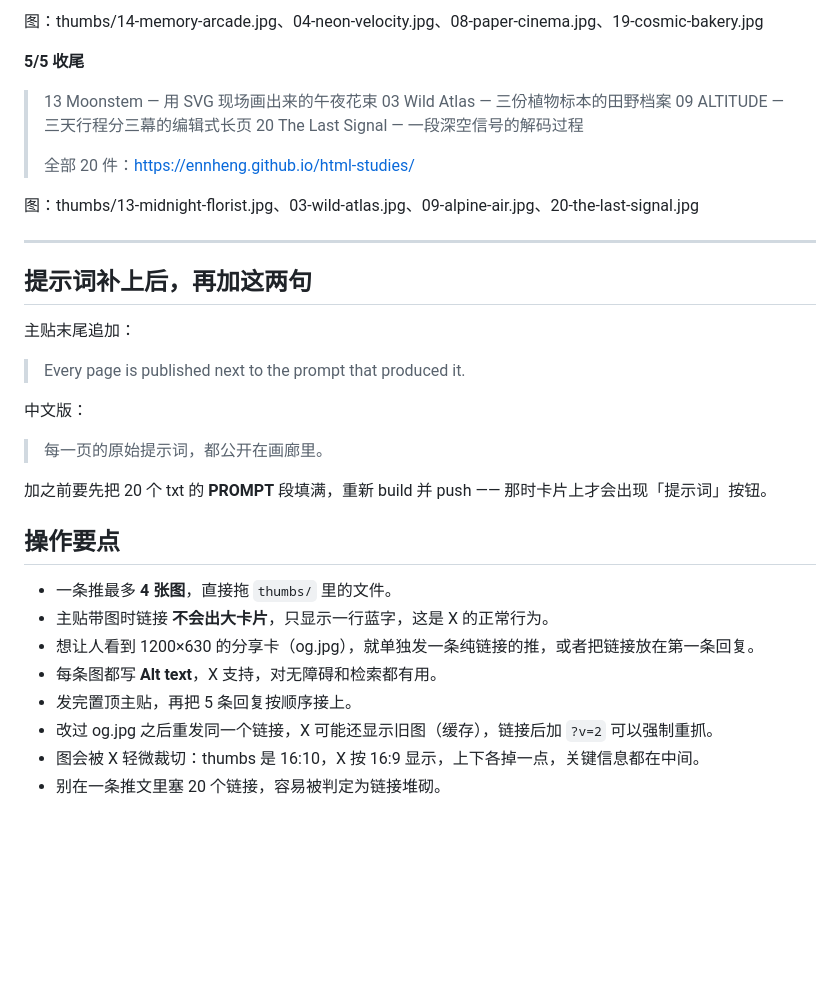
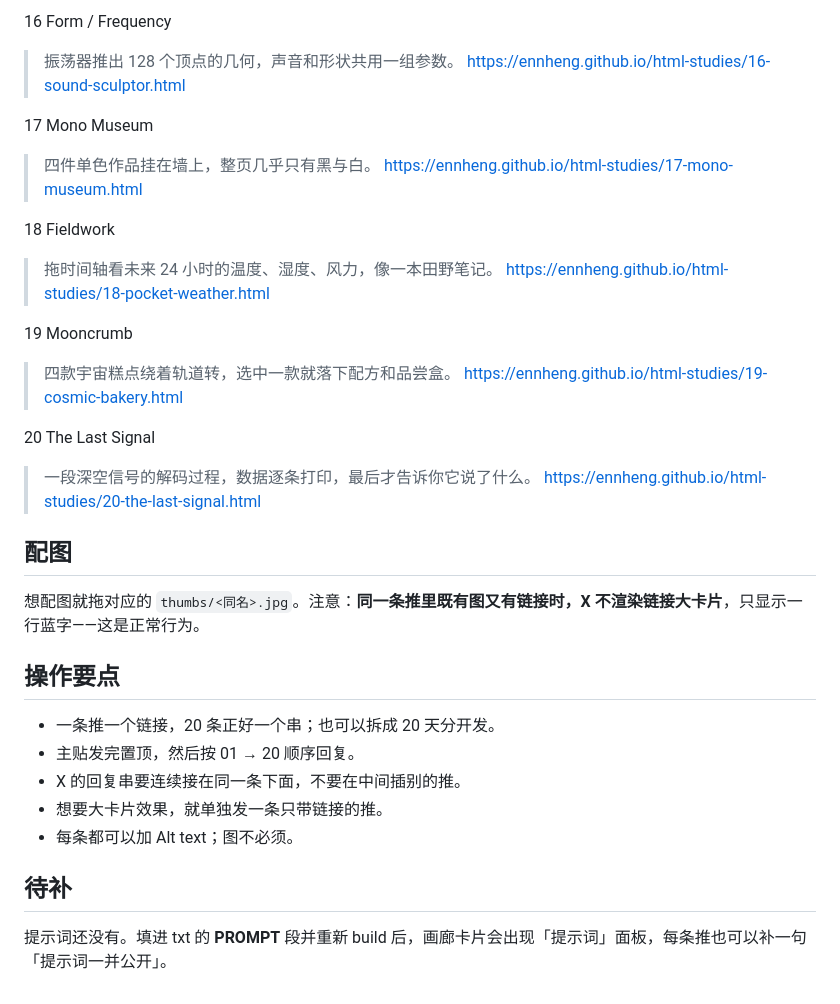
Before and after one commit to ennheng/html-studies, a Markdown page: X发布文案.md, the part around one of its changes. Rendered like a GitHub page; blank space fills up the shorter version.

```diff
--- a/X发布文案.md
+++ b/X发布文案.md
@@ -62,38 +74,36 @@
 
-图：thumbs/14-memory-arcade.jpg、04-neon-velocity.jpg、08-paper-cinema.jpg、19-cosmic-bakery.jpg
+16 Form / Frequency
+> 振荡器推出 128 个顶点的几何，声音和形状共用一组参数。
+> https://ennheng.github.io/html-studies/16-sound-sculptor.html
 
-**5/5 收尾**
+17 Mono Museum
+> 四件单色作品挂在墙上，整页几乎只有黑与白。
+> https://ennheng.github.io/html-studies/17-mono-museum.html
 
-> 13 Moonstem — 用 SVG 现场画出来的午夜花束
-> 03 Wild Atlas — 三份植物标本的田野档案
-> 09 ALTITUDE — 三天行程分三幕的编辑式长页
-> 20 The Last Signal — 一段深空信号的解码过程
->
-> 全部 20 件：https://ennheng.github.io/html-studies/
+18 Fieldwork
+> 拖时间轴看未来 24 小时的温度、湿度、风力，像一本田野笔记。
+> https://ennheng.github.io/html-studies/18-pocket-weather.html
 
-图：thumbs/13-midnight-florist.jpg、03-wild-atlas.jpg、09-alpine-air.jpg、20-the-last-signal.jpg
+19 Mooncrumb
+> 四款宇宙糕点绕着轨道转，选中一款就落下配方和品尝盒。
+> https://ennheng.github.io/html-studies/19-cosmic-bakery.html
 
----
+20 The Last Signal
+> 一段深空信号的解码过程，数据逐条打印，最后才告诉你它说了什么。
+> https://ennheng.github.io/html-studies/20-the-last-signal.html
 
-## 提示词补上后，再加这两句
+## 配图
 
-主贴末尾追加：
-
-> Every page is published next to the prompt that produced it.
-
-中文版：
-
-> 每一页的原始提示词，都公开在画廊里。
-
-加之前要先把 20 个 txt 的 **PROMPT** 段填满，重新 build 并 push —— 那时卡片上才会出现「提示词」按钮。
+想配图就拖对应的 `thumbs/<同名>.jpg`。注意：**同一条推里既有图又有链接时，X 不渲染链接大卡片**，只显示一行蓝字——这是正常行为。
 
 ## 操作要点
 
-- 一条推最多 **4 张图**，直接拖 `thumbs/` 里的文件。
-- 主贴带图时链接 **不会出大卡片**，只显示一行蓝字，这是 X 的正常行为。
-- 想让人看到 1200×630 的分享卡（og.jpg），就单独发一条纯链接的推，或者把链接放在第一条回复。
-- 每条图都写 **Alt text**，X 支持，对无障碍和检索都有用。
-- 发完置顶主贴，再把 5 条回复按顺序接上。
-- 改过 og.jpg 之后重发同一个链接，X 可能还显示旧图（缓存），链接后加 `?v=2` 可以强制重抓。
-- 图会被 X 轻微裁切：thumbs 是 16:10，X 按 16:9 显示，上下各掉一点，关键信息都在中间。
-- 别在一条推文里塞 20 个链接，容易被判定为链接堆砌。
+- 一条推一个链接，20 条正好一个串；也可以拆成 20 天分开发。
+- 主贴发完置顶，然后按 01 → 20 顺序回复。
+- X 的回复串要连续接在同一条下面，不要在中间插别的推。
+- 想要大卡片效果，就单独发一条只带链接的推。
+- 每条都可以加 Alt text；图不必须。
+
+## 待补
+
+提示词还没有。填进 txt 的 **PROMPT** 段并重新 build 后，画廊卡片会出现「提示词」面板，每条推也可以补一句「提示词一并公开」。
```
Also changed, not shown: other parts of X发布文案.md (+53 -41 lines).
